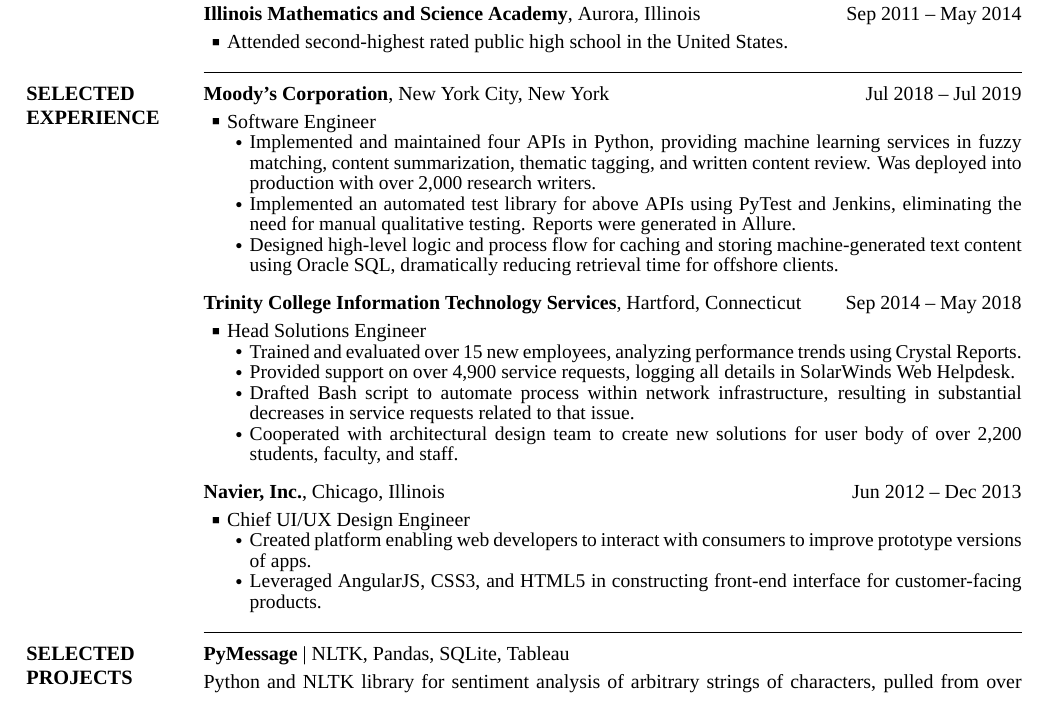
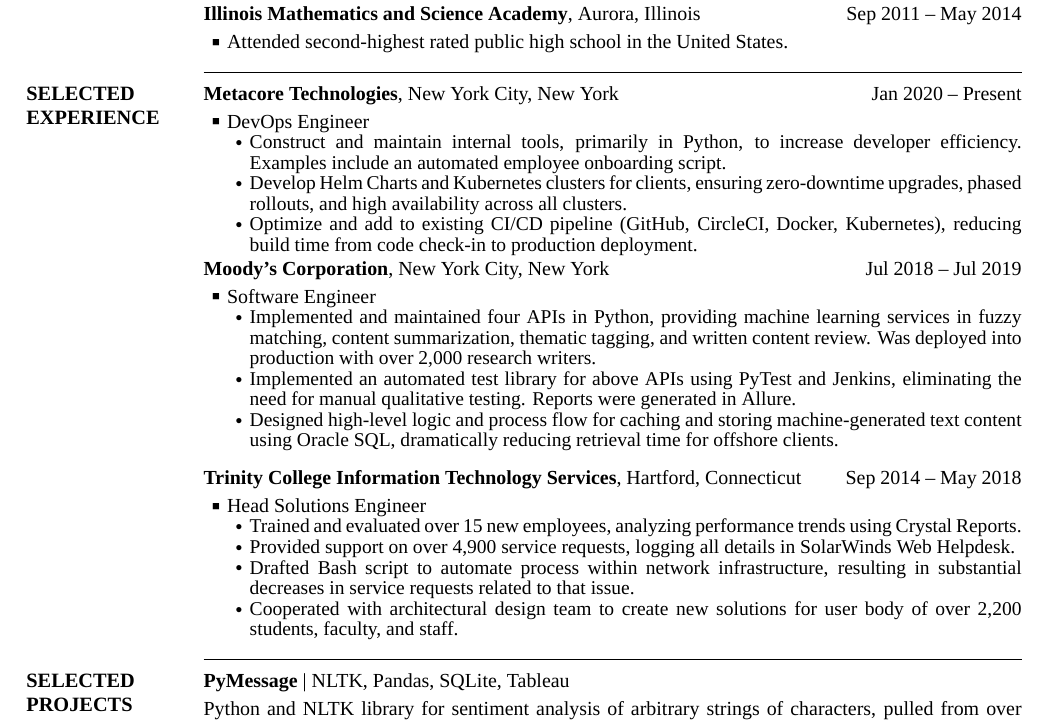
Before and after one commit to miloszkowal/resume, a LaTeX CV (kowal_resume.tex): part of the page, cut so that both start at the same text. Compiled offline with XeLaTeX; a missing font is replaced by an installed copy or a similar font.

Commit message:
Add Metacore Experience

```diff
--- a/kowal_resume.tex
+++ b/kowal_resume.tex
@@ -154,6 +154,27 @@
 {Other Work Experience}
 {PDF:WorkExperience}
 
+\href{}
+{\textbf{Metacore Technologies}},
+New York City, New York
+\hfill
+\DatestampYMD{2020}{01}{16} --
+Present
+
+\GapNoBreak
+\BulletItem
+DevOps Engineer
+\begin{detail}
+\SubBulletItem
+Construct and maintain internal tools, primarily in Python, to increase developer efficiency. Examples include an automated employee onboarding script.
+\SubBulletItem
+Develop Helm Charts and Kubernetes clusters for clients, ensuring zero-downtime upgrades, phased rollouts, and high availability across all clusters.
+\SubBulletItem
+Optimize and add to existing CI/CD pipeline (GitHub, CircleCI, Docker, Kubernetes), reducing build time from code check-in to production deployment.
+\end{detail}
+
+
+
 \href{http://www.moodys.com}
 {\textbf{Moody's Corporation}},
 New York City, New York
@@ -219,6 +240,7 @@
 Cooperated with architectural design team to create new solutions for user body of over 2,200 students, faculty, and staff.
 \end{detail}
 
+\begin{comment}
 \BigGapNoBreak
 {\textbf{Navier, Inc.}},
 Chicago, Illinois
```
Also changed, not shown: resume-markdown.md (+1 -1 lines), kowal_resume.pdf, kowal_resume.tex (1 more changed lines), 4 other files.
